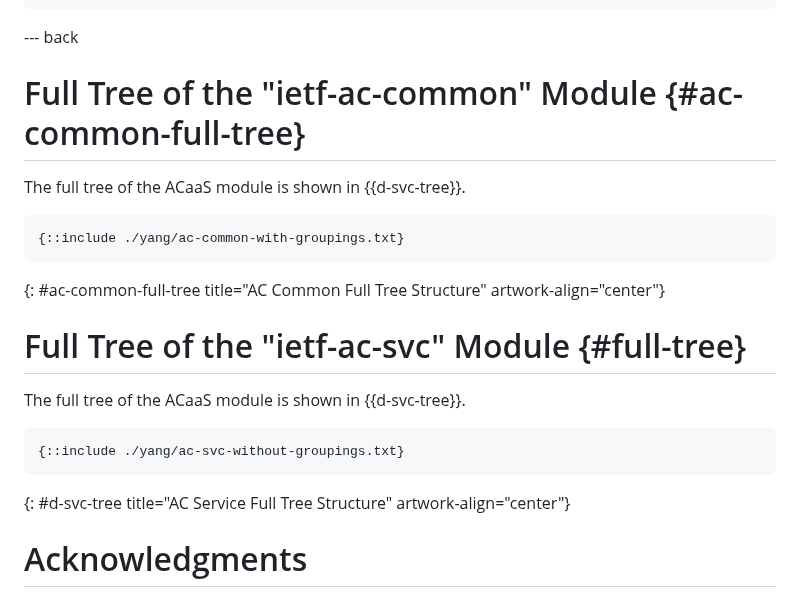
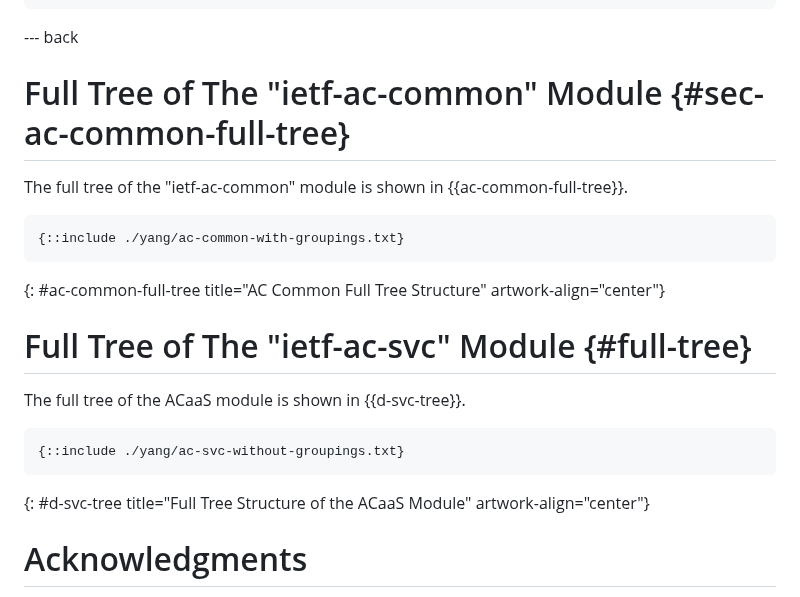
Before and after one commit to robric/attachment-circuit-model, a Markdown page: draft-boro-opsawg-teas-attachment-circuit.md, the part around the change. Drawn GitHub-style.

Commit message:
Minor citations fixes

```diff
--- a/draft-boro-opsawg-teas-attachment-circuit.md
+++ b/draft-boro-opsawg-teas-attachment-circuit.md
@@ -767,23 +767,23 @@ ACs created using the "ietf-ac-svc" module can be referenced in other modules (e
 
 --- back
 
-# Full Tree of the "ietf-ac-common" Module {#ac-common-full-tree}
+# Full Tree of The "ietf-ac-common" Module {#sec-ac-common-full-tree}
 
-The full tree of the ACaaS module is shown in {{d-svc-tree}}.
+The full tree of the "ietf-ac-common" module is shown in {{ac-common-full-tree}}.
 
 ~~~~
 {::include ./yang/ac-common-with-groupings.txt}
 ~~~~
 {: #ac-common-full-tree title="AC Common Full Tree Structure" artwork-align="center"}
 
-# Full Tree of the "ietf-ac-svc" Module {#full-tree}
+# Full Tree of The "ietf-ac-svc" Module {#full-tree}
 
 The full tree of the ACaaS module is shown in {{d-svc-tree}}.
 
 ~~~~
 {::include ./yang/ac-svc-without-groupings.txt}
 ~~~~
-{: #d-svc-tree title="AC Service Full Tree Structure" artwork-align="center"}
+{: #d-svc-tree title="Full Tree Structure of the ACaaS Module" artwork-align="center"}
 
 # Acknowledgments
 {:numbered="false"}
```
